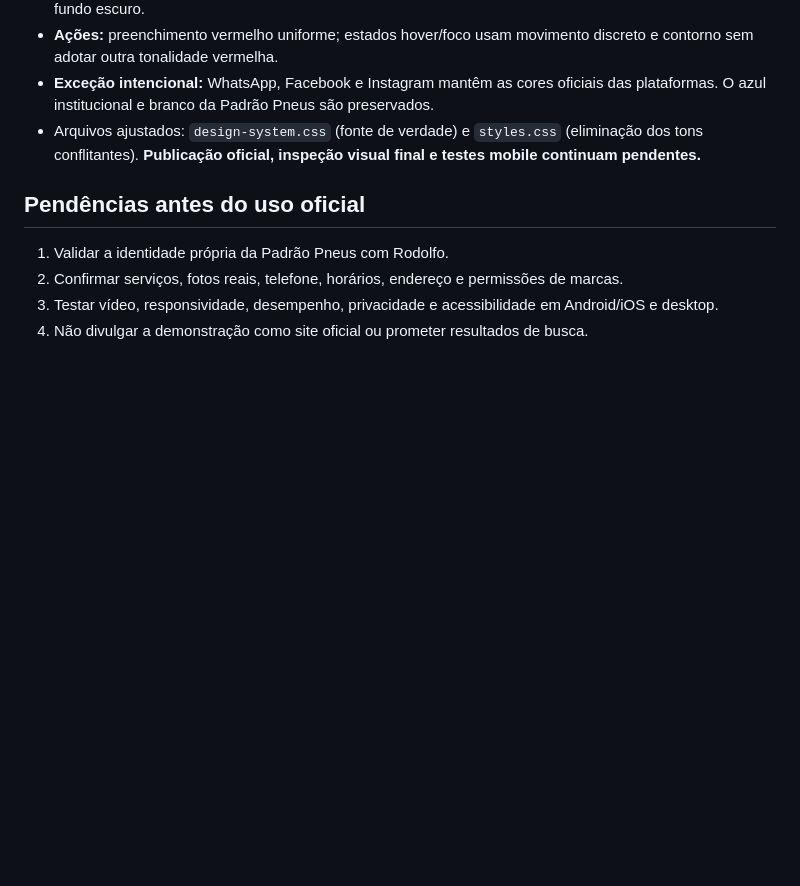
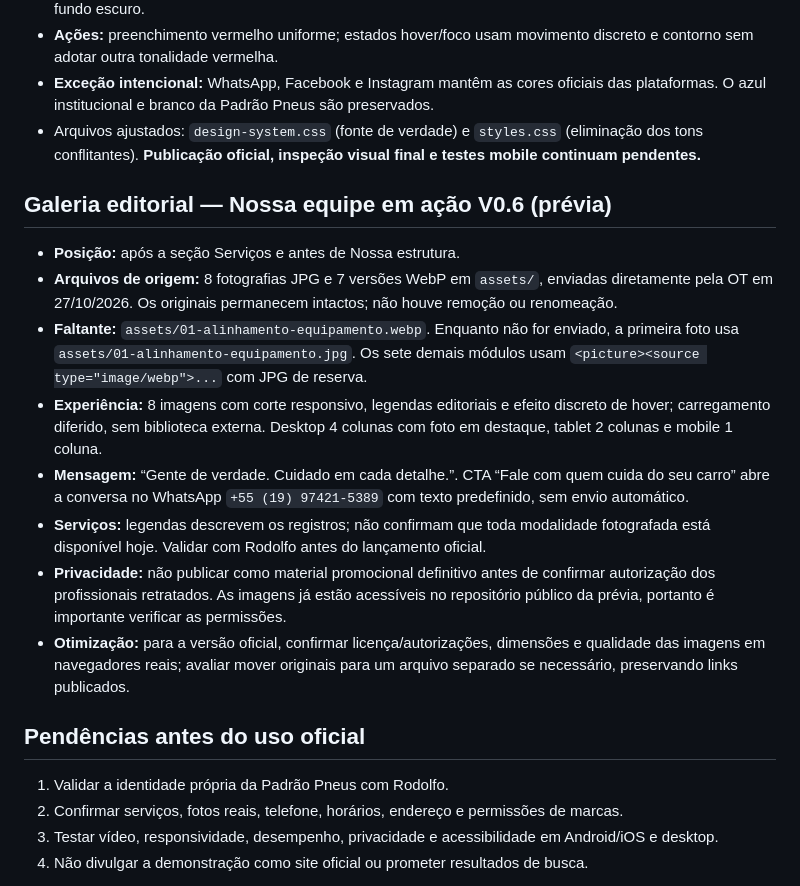
Before and after one commit to olegariotech-site/padrao-pneus, a Markdown page: README.md, the part around the change. Rendered like a GitHub page; blank space fills up the shorter version.

Commit message:
docs(galeria): registrar mídia enviada, fallback JPG e validações para equipe

```diff
--- a/README.md
+++ b/README.md
@@ -93,6 +93,17 @@ Não modificar a main nem configurar o domínio do cliente nesta fase.
 - **Exceção intencional:** WhatsApp, Facebook e Instagram mantêm as cores oficiais das plataformas. O azul institucional e branco da Padrão Pneus são preservados.
 - Arquivos ajustados: `design-system.css` (fonte de verdade) e `styles.css` (eliminação dos tons conflitantes). **Publicação oficial, inspeção visual final e testes mobile continuam pendentes.**
 
+## Galeria editorial — Nossa equipe em ação V0.6 (prévia)
+
+- **Posição:** após a seção Serviços e antes de Nossa estrutura.
+- **Arquivos de origem:** 8 fotografias JPG e 7 versões WebP em `assets/`, enviadas diretamente pela OT em 27/10/2026. Os originais permanecem intactos; não houve remoção ou renomeação.
+- **Faltante:** `assets/01-alinhamento-equipamento.webp`. Enquanto não for enviado, a primeira foto usa `assets/01-alinhamento-equipamento.jpg`. Os sete demais módulos usam `<picture><source type="image/webp">...` com JPG de reserva.
+- **Experiência:** 8 imagens com corte responsivo, legendas editoriais e efeito discreto de hover; carregamento diferido, sem biblioteca externa. Desktop 4 colunas com foto em destaque, tablet 2 colunas e mobile 1 coluna.
+- **Mensagem:** “Gente de verdade. Cuidado em cada detalhe.”. CTA “Fale com quem cuida do seu carro” abre a conversa no WhatsApp `+55 (19) 97421-5389` com texto predefinido, sem envio automático.
+- **Serviços:** legendas descrevem os registros; não confirmam que toda modalidade fotografada está disponível hoje. Validar com Rodolfo antes do lançamento oficial.
+- **Privacidade:** não publicar como material promocional definitivo antes de confirmar autorização dos profissionais retratados. As imagens já estão acessíveis no repositório público da prévia, portanto é importante verificar as permissões.
+- **Otimização:** para a versão oficial, confirmar licença/autorizações, dimensões e qualidade das imagens em navegadores reais; avaliar mover originais para um arquivo separado se necessário, preservando links publicados.
+
 ## Pendências antes do uso oficial
 
 1. Validar a identidade própria da Padrão Pneus com Rodolfo.
```
